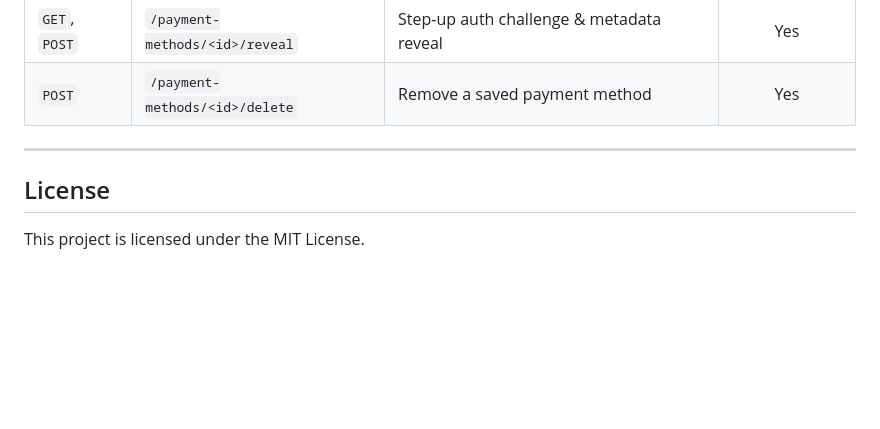
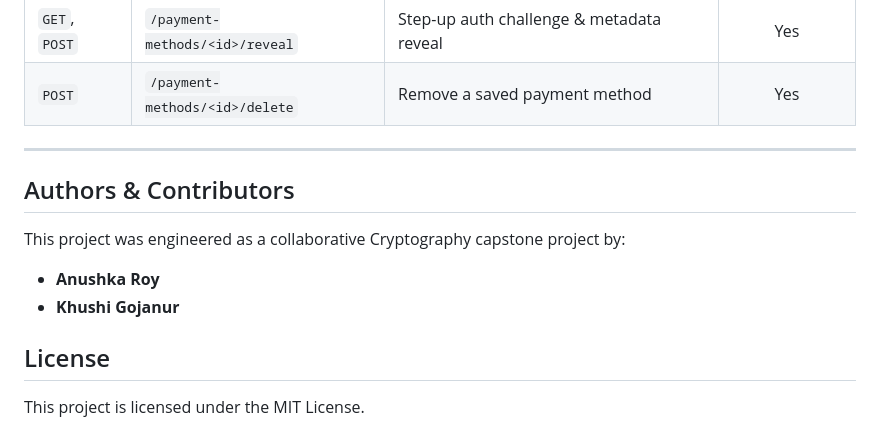
Before and after one commit to Khushidx/VAULTPAY-a-secure-digital-wallet, a Markdown page: README.md, the part around the change. GitHub-like rendering; blank space fills up the shorter version.

```diff
--- a/README.md
+++ b/README.md
@@ -271,6 +271,13 @@ python scripts/verify_e2e_live.py
 
 ---
 
+## Authors & Contributors
+
+This project was engineered as a collaborative Cryptography capstone project by:
+
+* **Anushka Roy**
+* **Khushi Gojanur**
+
 ## License
 
 This project is licensed under the MIT License.
```
